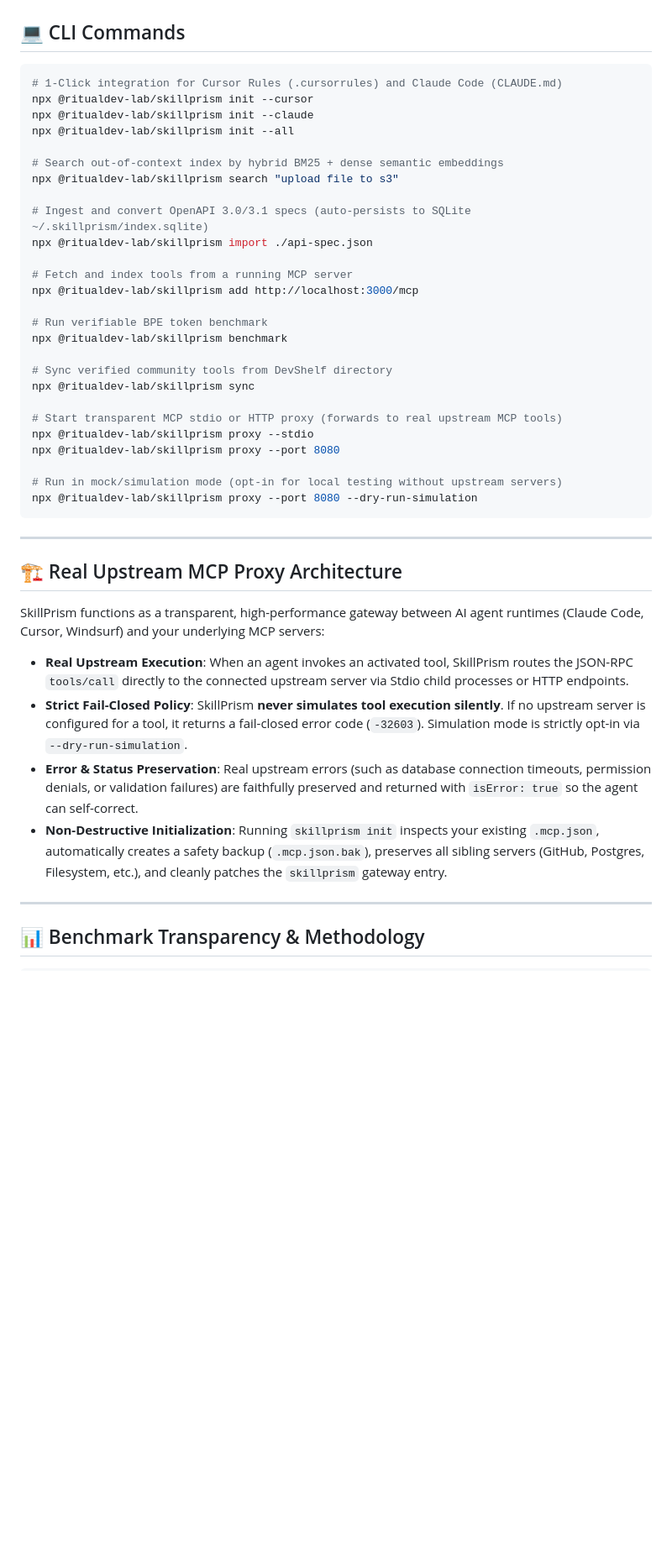
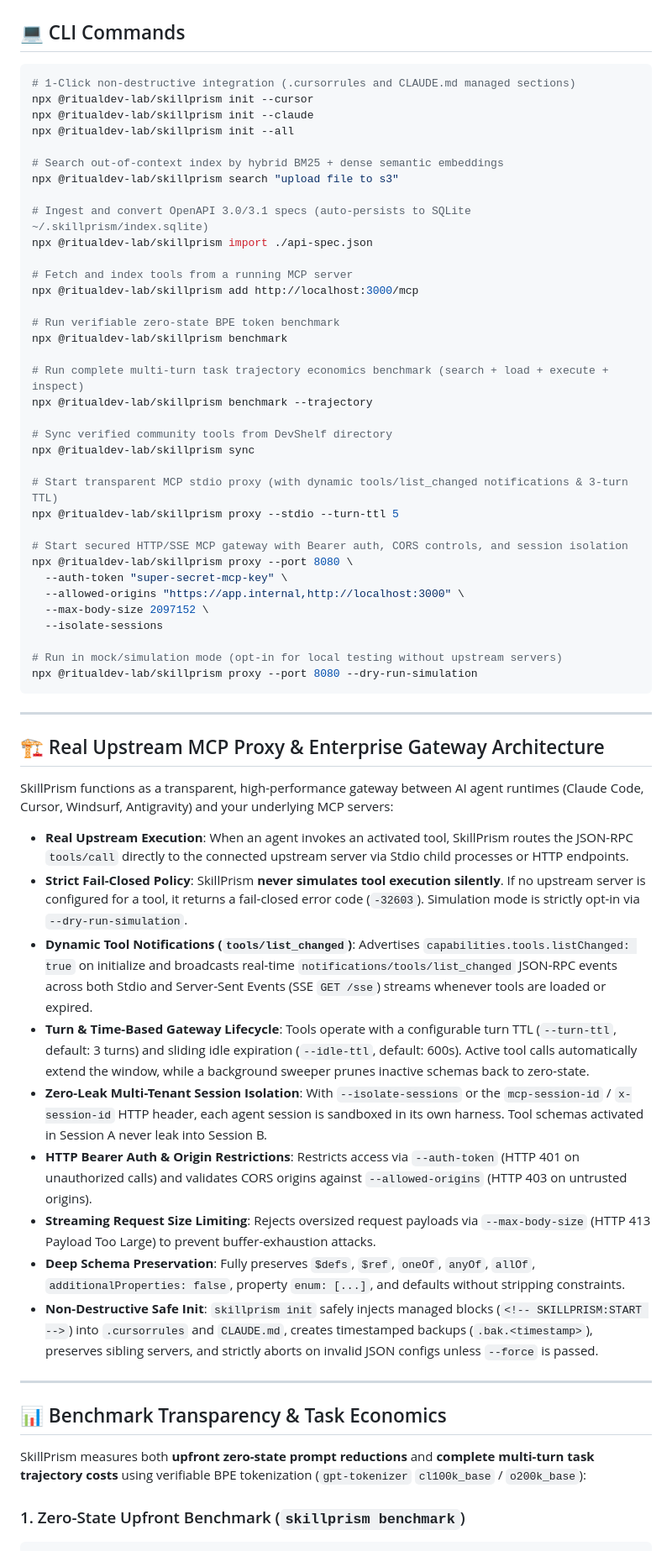
Before and after one commit to RitualDev-Lab/SkillPrism, a Markdown page: README.md, the part around one of its changes. Shown at 84% size. Drawn GitHub-style; blank space fills up the shorter version.

Commit message:
docs: document Phase 1-5 capabilities, complete-task trajectory economics, auth & security controls

````diff
--- a/README.md
+++ b/README.md
@@ -130,7 +130,7 @@ Add to your Cursor global or workspace MCP configuration:
 ## 💻 CLI Commands
 
 ```bash
-# 1-Click integration for Cursor Rules (.cursorrules) and Claude Code (CLAUDE.md)
+# 1-Click non-destructive integration (.cursorrules and CLAUDE.md managed sections)
 npx @ritualdev-lab/skillprism init --cursor
 npx @ritualdev-lab/skillprism init --claude
 npx @ritualdev-lab/skillprism init --all
@@ -144,15 +144,24 @@ npx @ritualdev-lab/skillprism import ./api-spec.json
 # Fetch and index tools from a running MCP server
 npx @ritualdev-lab/skillprism add http://localhost:3000/mcp
 
-# Run verifiable BPE token benchmark
+# Run verifiable zero-state BPE token benchmark
 npx @ritualdev-lab/skillprism benchmark
+
+# Run complete multi-turn task trajectory economics benchmark (search + load + execute + inspect)
+npx @ritualdev-lab/skillprism benchmark --trajectory
 
 # Sync verified community tools from DevShelf directory
 npx @ritualdev-lab/skillprism sync
 
-# Start transparent MCP stdio or HTTP proxy (forwards to real upstream MCP tools)
-npx @ritualdev-lab/skillprism proxy --stdio
-npx @ritualdev-lab/skillprism proxy --port 8080
+# Start transparent MCP stdio proxy (with dynamic tools/list_changed notifications & 3-turn TTL)
+npx @ritualdev-lab/skillprism proxy --stdio --turn-ttl 5
+
+# Start secured HTTP/SSE MCP gateway with Bearer auth, CORS controls, and session isolation
+npx @ritualdev-lab/skillprism proxy --port 8080 \
+  --auth-token "super-secret-mcp-key" \
+  --allowed-origins "https://app.internal,http://localhost:3000" \
+  --max-body-size 2097152 \
+  --isolate-sessions
 
 # Run in mock/simulation mode (opt-in for local testing without upstream servers)
 npx @ritualdev-lab/skillprism proxy --port 8080 --dry-run-simulation
@@ -160,17 +169,26 @@ npx @ritualdev-lab/skillprism proxy --port 8080 --dry-run-simulation
 
 ---
 
-## 🏗️ Real Upstream MCP Proxy Architecture
+## 🏗️ Real Upstream MCP Proxy & Enterprise Gateway Architecture
 
-SkillPrism functions as a transparent, high-performance gateway between AI agent runtimes (Claude Code, Cursor, Windsurf) and your underlying MCP servers:
+SkillPrism functions as a transparent, high-performance gateway between AI agent runtimes (Claude Code, Cursor, Windsurf, Antigravity) and your underlying MCP servers:
 
 * **Real Upstream Execution**: When an agent invokes an activated tool, SkillPrism routes the JSON-RPC `tools/call` directly to the connected upstream server via Stdio child processes or HTTP endpoints.
 * **Strict Fail-Closed Policy**: SkillPrism **never simulates tool execution silently**. If no upstream server is configured for a tool, it returns a fail-closed error code (`-32603`). Simulation mode is strictly opt-in via `--dry-run-simulation`.
-* **Error & Status Preservation**: Real upstream errors (such as database connection timeouts, permission denials, or validation failures) are faithfully preserved and returned with `isError: true` so the agent can self-correct.
-* **Non-Destructive Initialization**: Running `skillprism init` inspects your existing `.mcp.json`, automatically creates a safety backup (`.mcp.json.bak`), preserves all sibling servers (GitHub, Postgres, Filesystem, etc.), and cleanly patches the `skillprism` gateway entry.
+* **Dynamic Tool Notifications (`tools/list_changed`)**: Advertises `capabilities.tools.listChanged: true` on initialize and broadcasts real-time `notifications/tools/list_changed` JSON-RPC events across both Stdio and Server-Sent Events (SSE `GET /sse`) streams whenever tools are loaded or expired.
+* **Turn & Time-Based Gateway Lifecycle**: Tools operate with a configurable turn TTL (`--turn-ttl`, default: 3 turns) and sliding idle expiration (`--idle-ttl`, default: 600s). Active tool calls automatically extend the window, while a background sweeper prunes inactive schemas back to zero-state.
+* **Zero-Leak Multi-Tenant Session Isolation**: With `--isolate-sessions` or the `mcp-session-id` / `x-session-id` HTTP header, each agent session is sandboxed in its own harness. Tool schemas activated in Session A never leak into Session B.
+* **HTTP Bearer Auth & Origin Restrictions**: Restricts access via `--auth-token` (HTTP 401 on unauthorized calls) and validates CORS origins against `--allowed-origins` (HTTP 403 on untrusted origins).
+* **Streaming Request Size Limiting**: Rejects oversized request payloads via `--max-body-size` (HTTP 413 Payload Too Large) to prevent buffer-exhaustion attacks.
+* **Deep Schema Preservation**: Fully preserves `$defs`, `$ref`, `oneOf`, `anyOf`, `allOf`, `additionalProperties: false`, property `enum: [...]`, and defaults without stripping constraints.
+* **Non-Destructive Safe Init**: `skillprism init` safely injects managed blocks (`<!-- SKILLPRISM:START -->`) into `.cursorrules` and `CLAUDE.md`, creates timestamped backups (`.bak.<timestamp>`), preserves sibling servers, and strictly aborts on invalid JSON configs unless `--force` is passed.
 
 ---
 
-## 📊 Benchmark Transparency & Methodology
+## 📊 Benchmark Transparency & Task Economics
+
+SkillPrism measures both **upfront zero-state prompt reductions** and **complete multi-turn task trajectory costs** using verifiable BPE tokenization (`gpt-tokenizer` `cl100k_base` / `o200k_base`):
+
+### 1. Zero-State Upfront Benchmark (`skillprism benchmark`)
 
 ```text
````
Also changed, not shown: other parts of README.md (+20 -5 lines).
